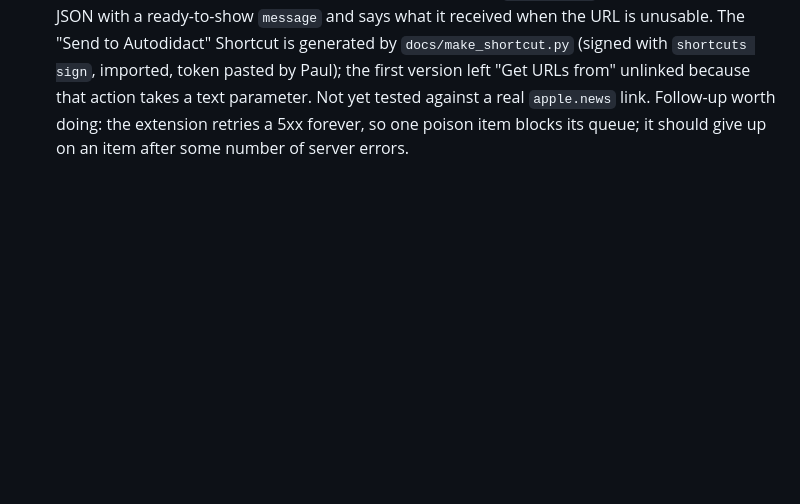
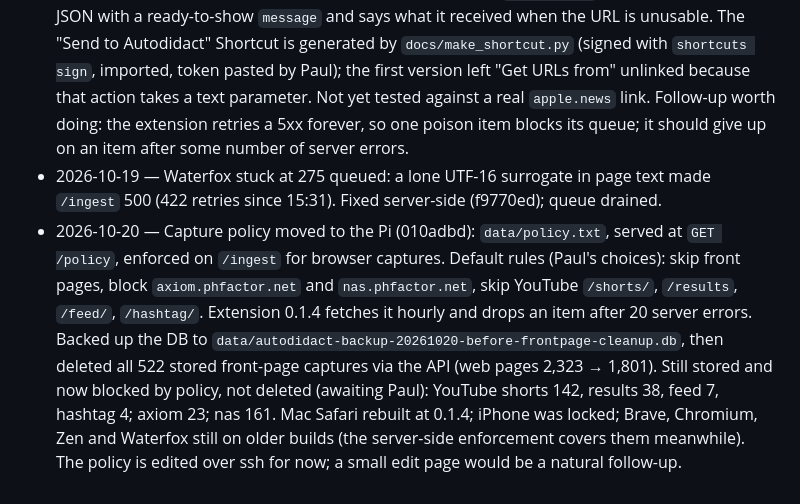
Before and after one commit to phubbard/autodidact, a Markdown page: docs/STATUS.md, the part around the change. Drawn GitHub-style; blank space fills up the shorter version.

Commit message:
Log the capture policy rollout and cleanup
Co-Authored-By: Claude Opus 5.5 <noreply@anthropic.com>

```diff
--- a/docs/STATUS.md
+++ b/docs/STATUS.md
@@ -80,3 +80,5 @@ Milestone 1 (capture + keyword search, two sources) is **built, tested, and depl
 - 2026-10-05 — Cowork session: added the share-sheet source for Apple News and other shared links: `server/extract.py` (fetch, metadata, trafilatura-or-fallback text, apple.news unwrap), `POST /ingest-url`, `_store_page()` refactor shared with `/ingest`, `news`/`shared` sources + UI chips, 10 new tests against a local fixture site (46 total, passing with and without trafilatura), `docs/SHORTCUT.md` with the Shortcut recipe, README section. Feasibility conclusion recorded: no Apple API for saved/liked stories; share sheet is the supported path; a Mac-side scrape of `~/Library/Containers/com.apple.news` is possible but fragile and left as a decision for Paul. Not yet deployed or tried against a live apple.news link.
 - 2026-10-05 — iPhone reinstalled at extension 0.1.2 lost its server URL and token. Fixed in 0.1.3 (d7807b9): Safari settings backup in the app extension's UserDefaults with restore on an empty token, options page refuses blank or unloaded saves, URL field uses the URL keyboard. Installed the new code on the iPhone first under the old version number so it could take a backup, then the 0.1.3 update; Mac Safari rebuilt at 0.1.3. Paul confirmed the values after the same-version install; confirmation after the 0.1.3 update is pending. Removed a stale empty `.git/index.lock` (10:47, no git process) left by the share-sheet session, and committed that session's finished work (03b10f8).
 - 2026-10-09 — Share sheet live. Found and fixed a server 500 on re-sent captures whose text changed (NULL `last_seen` on a page with no visits; 760699a) that had wedged Brave's and Mac Safari's queues since at least 16:04; they drained on deploy. `/ingest-url` now always answers JSON with a ready-to-show `message` and says what it received when the URL is unusable. The "Send to Autodidact" Shortcut is generated by `docs/make_shortcut.py` (signed with `shortcuts sign`, imported, token pasted by Paul); the first version left "Get URLs from" unlinked because that action takes a text parameter. Not yet tested against a real `apple.news` link. Follow-up worth doing: the extension retries a 5xx forever, so one poison item blocks its queue; it should give up on an item after some number of server errors.
+- 2026-10-19 — Waterfox stuck at 275 queued: a lone UTF-16 surrogate in page text made `/ingest` 500 (422 retries since 15:31). Fixed server-side (f9770ed); queue drained.
+- 2026-10-20 — Capture policy moved to the Pi (010adbd): `data/policy.txt`, served at `GET /policy`, enforced on `/ingest` for browser captures. Default rules (Paul's choices): skip front pages, block `axiom.phfactor.net` and `nas.phfactor.net`, skip YouTube `/shorts/`, `/results`, `/feed/`, `/hashtag/`. Extension 0.1.4 fetches it hourly and drops an item after 20 server errors. Backed up the DB to `data/autodidact-backup-20261020-before-frontpage-cleanup.db`, then deleted all 522 stored front-page captures via the API (web pages 2,323 → 1,801). Still stored and now blocked by policy, not deleted (awaiting Paul): YouTube shorts 142, results 38, feed 7, hashtag 4; axiom 23; nas 161. Mac Safari rebuilt at 0.1.4; iPhone was locked; Brave, Chromium, Zen and Waterfox still on older builds (the server-side enforcement covers them meanwhile). The policy is edited over ssh for now; a small edit page would be a natural follow-up.
```
